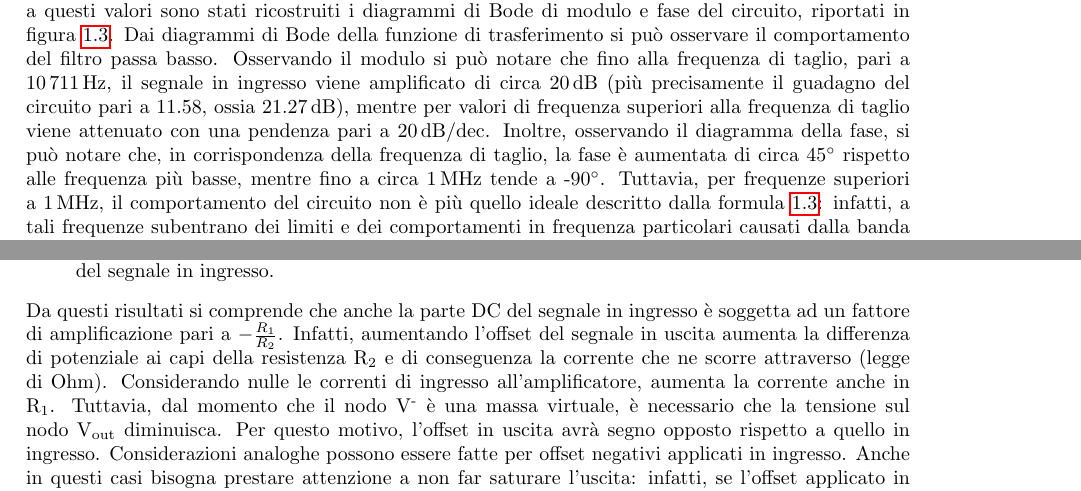
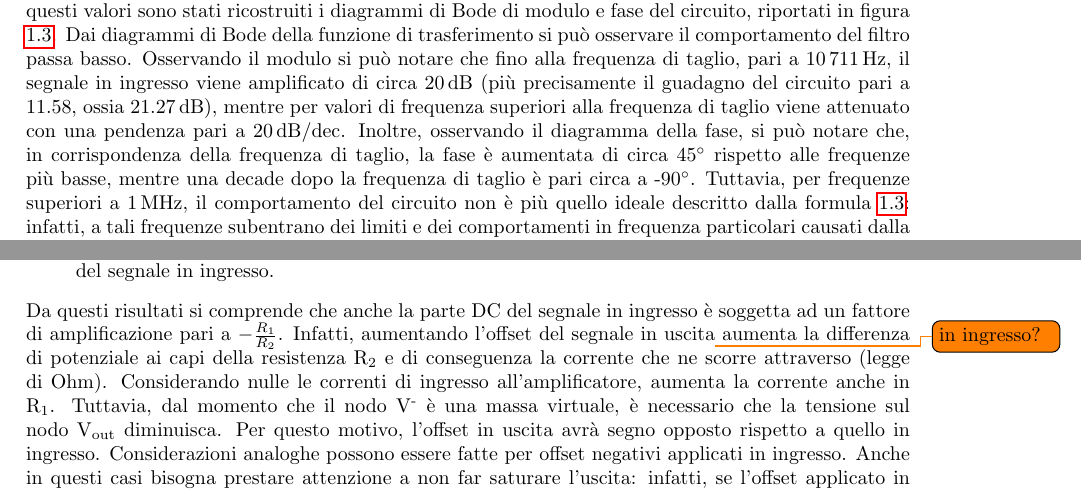
Before and after one commit to matteoverzeroli/Laboratorio-di-Elettronica-2022-2023, a LaTeX thesis (relazione.tex, which reads TextFiles/Laboratorio 1.tex): two parts of pages 3 and 8 of 11, joined at a grey line, cut so that both start at the same text. Compiled offline with pdfLaTeX.

Commit message:
Smal fixes

```diff
--- a/TextFiles/Laboratorio 1.tex
+++ b/TextFiles/Laboratorio 1.tex
@@ -116,7 +116,7 @@ Tramite le funzioni fornite dall'oscilloscopio, sono state ottenute le misure di
 	\caption{Diagrammi di Bode del modulo e della fase del filtro realizzato.}
 	\label{fig:diagrammi_di_Bode}
 \end{figure}
-Dai diagrammi di Bode della funzione di trasferimento si può osservare il comportamento del filtro passa basso. Osservando il modulo si può notare che fino alla frequenza di taglio, pari a \SI{10711}{\hertz}, il segnale in ingresso viene amplificato di circa \SI{20}{\decibel} (più precisamente il guadagno del circuito pari a 11.58, ossia \SI{21.27}{\decibel}), mentre per valori di frequenza superiori alla frequenza di taglio viene attenuato con una pendenza pari a \SI{20}{\decibel}/dec. Inoltre, osservando il diagramma della fase, si può notare che, in corrispondenza della frequenza di taglio, la fase è aumentata di circa 45$^{\circ}$ rispetto alle frequenza più basse, mentre fino a circa \SI{1}{\mega\hertz} tende a -90$^{\circ}$.
+Dai diagrammi di Bode della funzione di trasferimento si può osservare il comportamento del filtro passa basso. Osservando il modulo si può notare che fino alla frequenza di taglio, pari a \SI{10711}{\hertz}, il segnale in ingresso viene amplificato di circa \SI{20}{\decibel} (più precisamente il guadagno del circuito pari a 11.58, ossia \SI{21.27}{\decibel}), mentre per valori di frequenza superiori alla frequenza di taglio viene attenuato con una pendenza pari a \SI{20}{\decibel}/dec. Inoltre, osservando il diagramma della fase, si può notare che, in corrispondenza della frequenza di taglio, la fase è aumentata di circa 45$^{\circ}$ rispetto alle frequenze più basse, mentre una decade dopo la frequenza di taglio è pari circa a -90$^{\circ}$.
 Tuttavia, per frequenze superiori a \SI{1}{\mega\hertz}, il comportamento del circuito non è più quello ideale descritto dalla formula \ref{eq:1.3}: infatti, a tali frequenze subentrano dei limiti e dei comportamenti in frequenza particolari causati dalla banda limitata di funzionamento dell'amplificatore operazionale.
 \clearpage
 In seguito, si è voluto analizzare il comportamento del circuito quando in ingresso si applica un segnale con ampiezza picco-picco crescente. I risultati sono mostrati nella figura \ref{fig:misure_oscilloscopio_sat}.
@@ -175,7 +175,7 @@ Dalle misure effettuate è possibile notare che il segnale in uscita presenta le
 	\item fase di circa 180$^\circ$ rispetto al segnale in ingresso (amplificatore invertente);
 	\item offset amplificato di un fattore pari al guadagno del circuito e di segno opposto rispetto all'offset del segnale in ingresso.
 \end{itemize}
-Da questi risultati si comprende che anche la parte DC del segnale in ingresso è soggetta ad un fattore di amplificazione pari a $-\frac{R_1}{R_2}$. Infatti, aumentando l'offset del segnale in uscita aumenta la differenza di potenziale ai capi della resistenza R\sub{2} e di conseguenza la corrente che ne scorre attraverso (legge di Ohm). Considerando nulle le correnti di ingresso all'amplificatore, aumenta la corrente anche in R\sub{1}. Tuttavia, dal momento che il nodo V\super{-} è una massa virtuale, è necessario che la tensione sul nodo V\sub{out} diminuisca. Per questo motivo, l'offset in uscita avrà segno opposto rispetto a quello in ingresso. Considerazioni analoghe possono essere fatte per offset negativi applicati in ingresso.
+Da questi risultati si comprende che anche la parte DC del segnale in ingresso è soggetta ad un fattore di amplificazione pari a $-\frac{R_1}{R_2}$. Infatti, aumentando l'offset del segnale in uscita\todo{in ingresso?} aumenta la differenza di potenziale ai capi della resistenza R\sub{2} e di conseguenza la corrente che ne scorre attraverso (legge di Ohm). Considerando nulle le correnti di ingresso all'amplificatore, aumenta la corrente anche in R\sub{1}. Tuttavia, dal momento che il nodo V\super{-} è una massa virtuale, è necessario che la tensione sul nodo V\sub{out} diminuisca. Per questo motivo, l'offset in uscita avrà segno opposto rispetto a quello in ingresso. Considerazioni analoghe possono essere fatte per offset negativi applicati in ingresso.
 Anche in questi casi bisogna prestare attenzione a non far saturare l'uscita: infatti, se l'offset applicato in ingresso è troppo elevato, la sinusoide in uscita viene tagliata dalla saturazione dell'operazionale, come mostrato in figura \ref{fig:misure_oscilloscopio_offset_sat}. In particolare, si è notato un comportamento non simmetrico delle tensioni di saturazione: infatti, applicando un offset positivo di +\SI{500}{\milli\volt} il segnale in uscita raggiungeva la tensione di saturazione negativa. Al contrario, è necessario applicare un offset di -\SI{600}{\milli\volt} per raggiungere la tensione di saturazione positiva.
 
 \begin{figure}[h]
```
Also changed, not shown: TextFiles/Laboratorio 1.tex (2 more changed lines).
